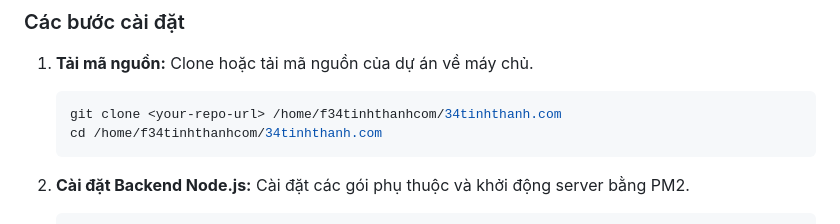
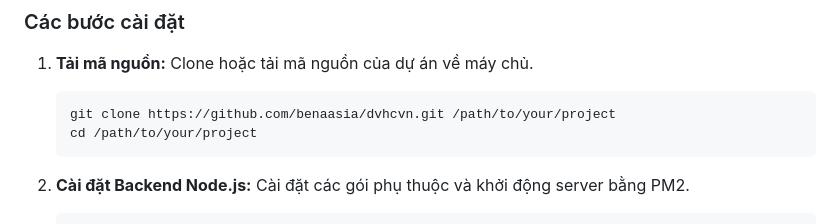
Before and after one commit to benaasia/dvhcvn, a Markdown page: README.md, the part around the change printed below. Drawn GitHub-style.

````diff
--- a/README.md
+++ b/README.md
@@ -52,8 +46,8 @@ Dự án được xây dựng trên một kiến trúc kết hợp (hybrid) đ
 1.  **Tải mã nguồn:**
     Clone hoặc tải mã nguồn của dự án về máy chủ.
     ```bash
-    git clone <your-repo-url> /home/f34tinhthanhcom/34tinhthanh.com
-    cd /home/f34tinhthanhcom/34tinhthanh.com
+    git clone https://github.com/benaasia/dvhcvn.git /path/to/your/project
+    cd /path/to/your/project
     ```
 
 2.  **Cài đặt Backend Node.js:**
````
Also changed, not shown: other parts of README.md (+19 -15 lines).
